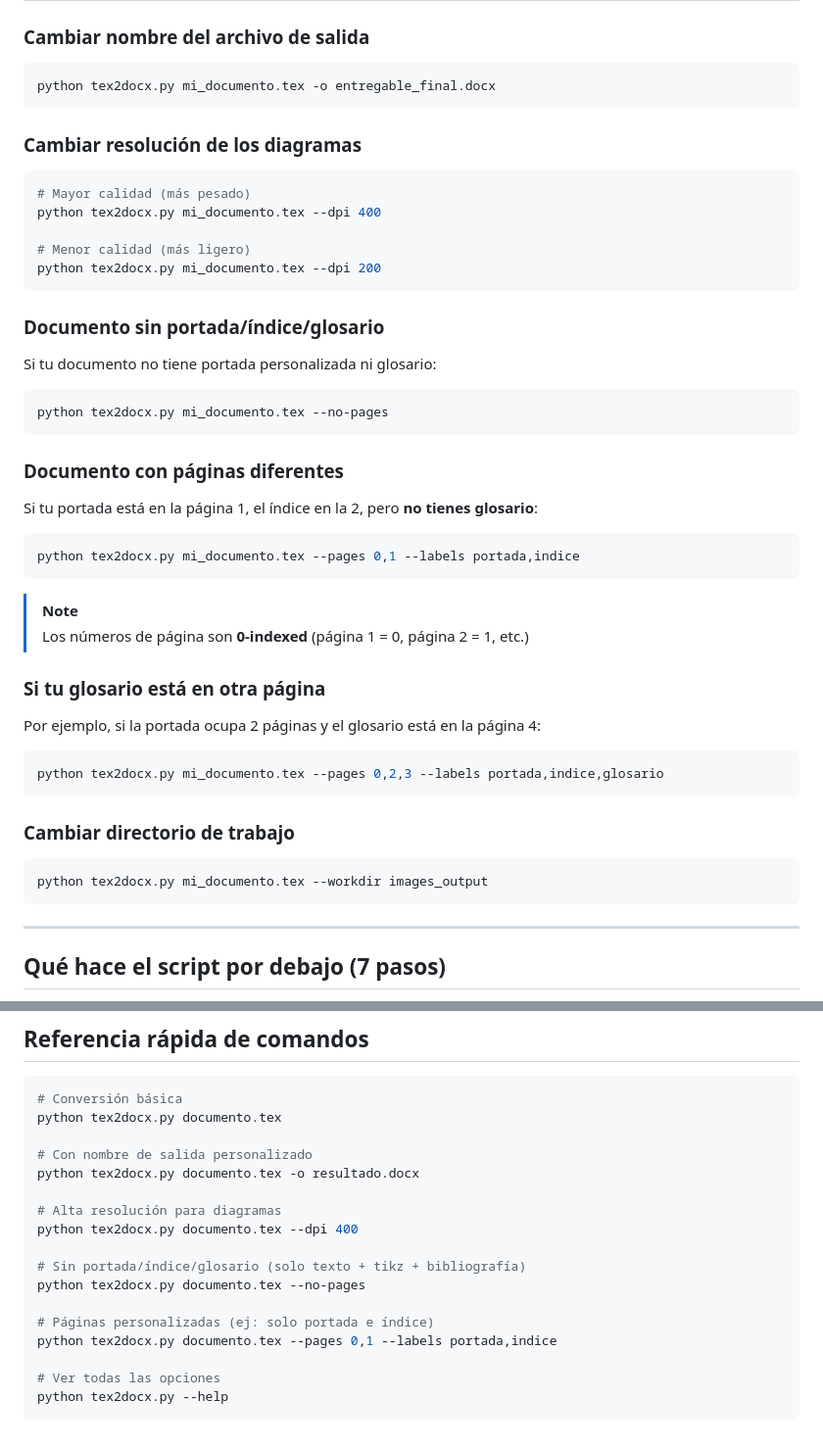
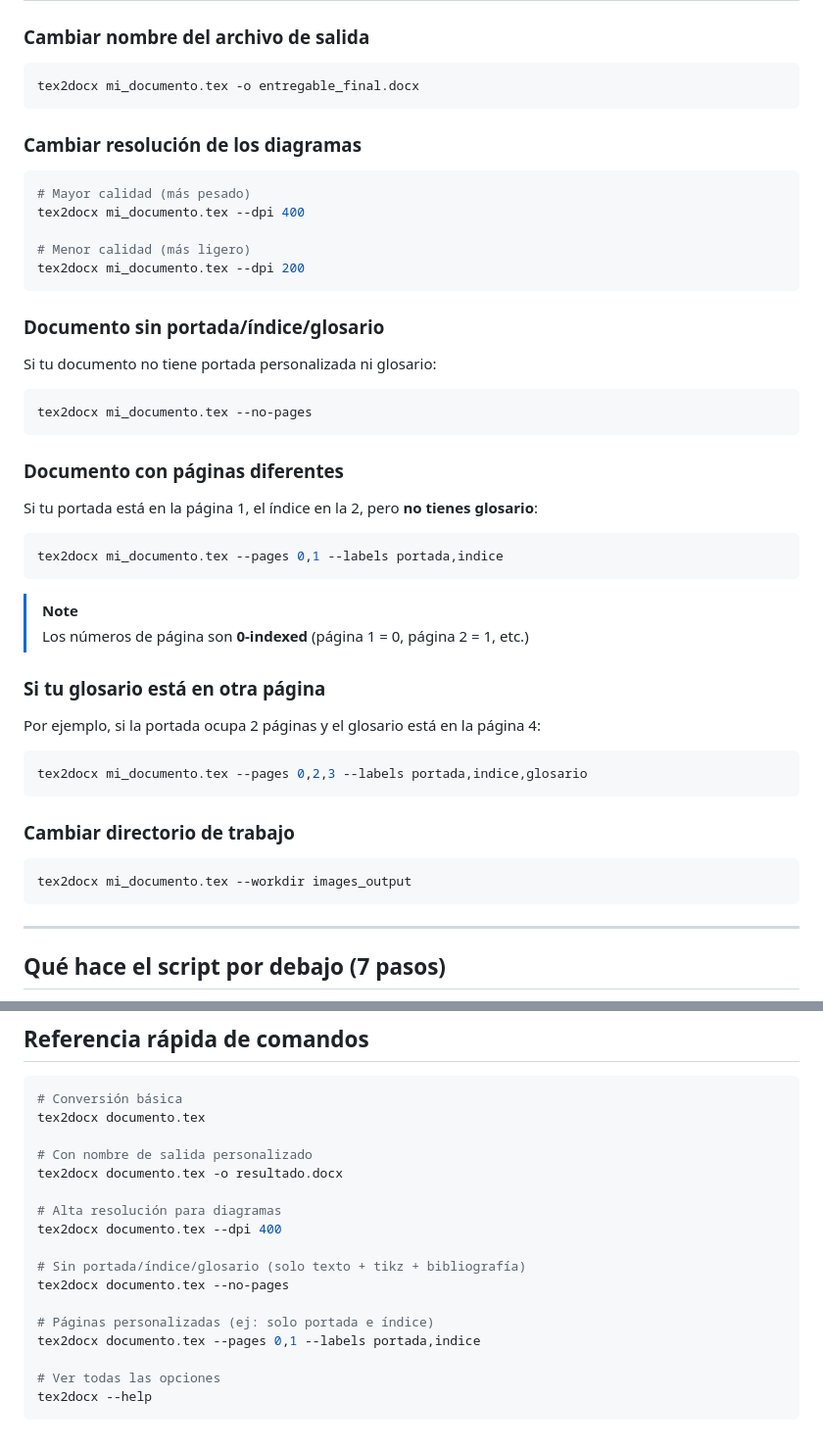
Before and after one commit to scavero/tex2docx, a Markdown page: GUIA_ES.md, 2 parts joined by grey strips. Shown at 98% size. GitHub-like rendering.

````diff
--- a/GUIA_ES.md
+++ b/GUIA_ES.md
@@ -42,17 +42,17 @@ El Word incluirá:
 ### Cambiar nombre del archivo de salida
 
 ```bash
-python tex2docx.py mi_documento.tex -o entregable_final.docx
+tex2docx mi_documento.tex -o entregable_final.docx
 ```
 
 ### Cambiar resolución de los diagramas
 
 ```bash
 # Mayor calidad (más pesado)
-python tex2docx.py mi_documento.tex --dpi 400
+tex2docx mi_documento.tex --dpi 400
 
 # Menor calidad (más ligero)
-python tex2docx.py mi_documento.tex --dpi 200
+tex2docx mi_documento.tex --dpi 200
 ```
 
 ### Documento sin portada/índice/glosario
@@ -60,7 +60,7 @@ python tex2docx.py mi_documento.tex --dpi 200
 Si tu documento no tiene portada personalizada ni glosario:
 
 ```bash
-python tex2docx.py mi_documento.tex --no-pages
+tex2docx mi_documento.tex --no-pages
 ```
 
 ### Documento con páginas diferentes
@@ -68,7 +68,7 @@ python tex2docx.py mi_documento.tex --no-pages
 Si tu portada está en la página 1, el índice en la 2, pero **no tienes glosario**:
 
 ```bash
-python tex2docx.py mi_documento.tex --pages 0,1 --labels portada,indice
+tex2docx mi_documento.tex --pages 0,1 --labels portada,indice
 ```
 
 > [!NOTE]
@@ -79,13 +79,13 @@ python tex2docx.py mi_documento.tex --pages 0,1 --labels portada,indice
 Por ejemplo, si la portada ocupa 2 páginas y el glosario está en la página 4:
 
 ```bash
-python tex2docx.py mi_documento.tex --pages 0,2,3 --labels portada,indice,glosario
+tex2docx mi_documento.tex --pages 0,2,3 --labels portada,indice,glosario
 ```
 
 ### Cambiar directorio de trabajo
 
 ```bash
-python tex2docx.py mi_documento.tex --workdir images_output
+tex2docx mi_documento.tex --workdir images_output
 ```
 
 ---
@@ -193,20 +193,20 @@ Para que el script funcione correctamente, tu documento `.tex` debe seguir estas
 
 ```bash
 # Conversión básica
-python tex2docx.py documento.tex
+tex2docx documento.tex
 
 # Con nombre de salida personalizado
-python tex2docx.py documento.tex -o resultado.docx
+tex2docx documento.tex -o resultado.docx
 
 # Alta resolución para diagramas
-python tex2docx.py documento.tex --dpi 400
+tex2docx documento.tex --dpi 400
 
 # Sin portada/índice/glosario (solo texto + tikz + bibliografía)
-python tex2docx.py documento.tex --no-pages
+tex2docx documento.tex --no-pages
 
 # Páginas personalizadas (ej: solo portada e índice)
-python tex2docx.py documento.tex --pages 0,1 --labels portada,indice
+tex2docx documento.tex --pages 0,1 --labels portada,indice
 
 # Ver todas las opciones
-python tex2docx.py --help
+tex2docx --help
 ```
````
Also changed, not shown: other parts of GUIA_ES.md (+2 -2 lines), README.md (+10 -14 lines).
